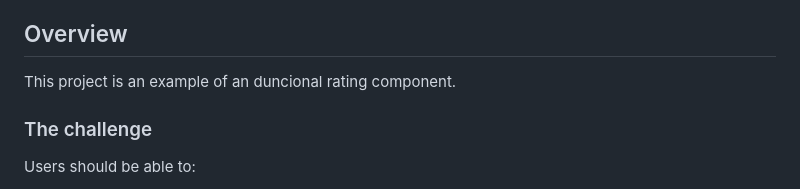
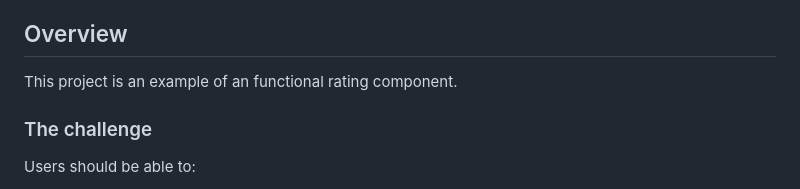
Before and after one commit to M-its/interative-rating-component, a Markdown page: README.md, the part around the change. GitHub-like rendering.

```diff
--- a/README.md
+++ b/README.md
@@ -17,7 +17,7 @@ This is a solution to the [Interactive rating component challenge on Frontend Me
 
 ## Overview
 
-This project is an example of an duncional rating component.
+This project is an example of an functional rating component.
 
 ### The challenge
 
```
